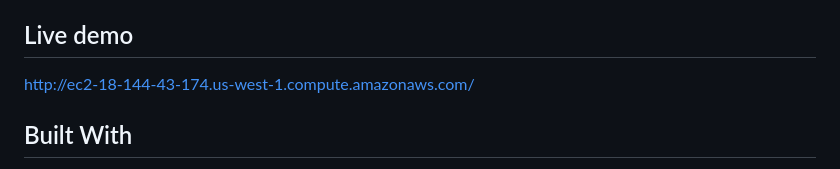
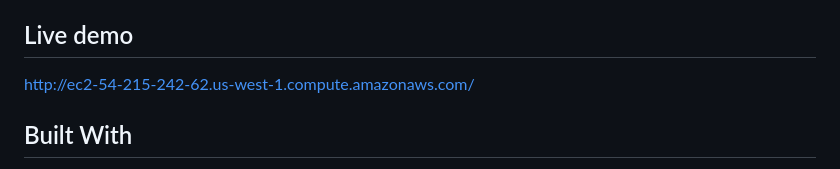
Before and after one commit to gabyse1/sp-website, a Markdown page: README.md, the part around one of its changes. Rendered like a GitHub page.

```diff
--- a/README.md
+++ b/README.md
@@ -24,7 +24,7 @@ Sierra Productiva is a website whose main goal is to convey the importance of a
 
 ## Live demo
 
-[http://ec2-18-144-43-174.us-west-1.compute.amazonaws.com/](http://ec2-18-144-43-174.us-west-1.compute.amazonaws.com/)
+[http://ec2-54-215-242-62.us-west-1.compute.amazonaws.com/](http://ec2-54-215-242-62.us-west-1.compute.amazonaws.com/)
 
 
 ## Built With
```
Also changed, not shown: other parts of README.md (+3 -3 lines).
